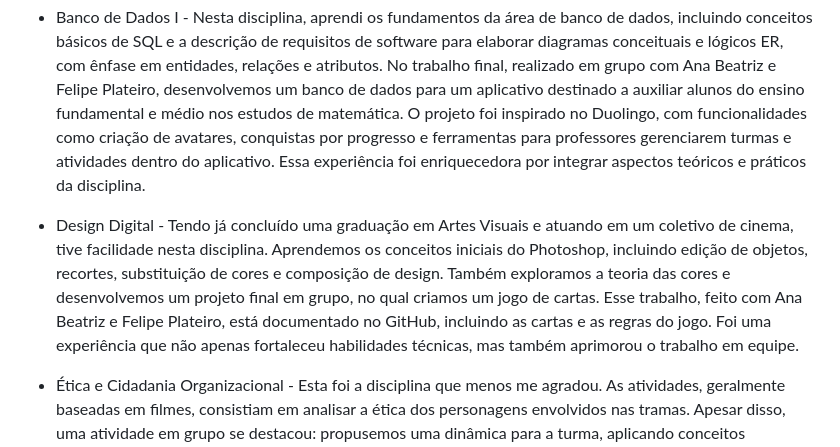
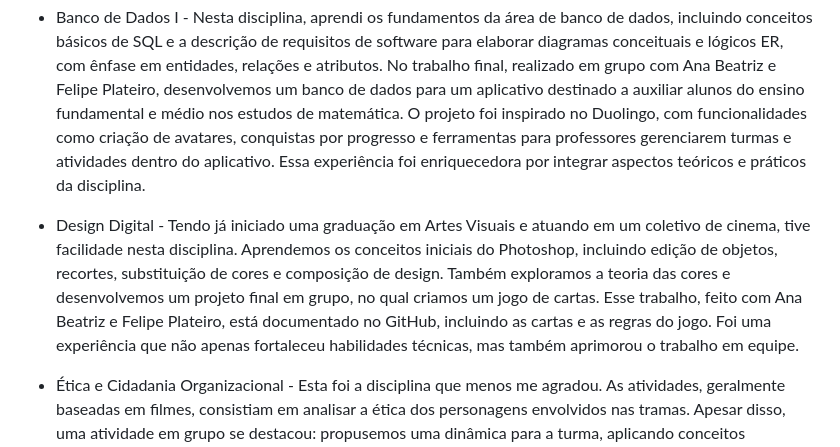
Before and after one commit to corry257/etec_ds, a Markdown page: modulo_1/README.md, the part around the change. GitHub-like rendering.

Commit message:
Comentários Módulo I

```diff
--- a/modulo_1/README.md
+++ b/modulo_1/README.md
@@ -19,7 +19,7 @@ Durante o curso técnico em Desenvolvimento de Sistemas, tive a oportunidade de
 
 - Banco de Dados I - Nesta disciplina, aprendi os fundamentos da área de banco de dados, incluindo conceitos básicos de SQL e a descrição de requisitos de software para elaborar diagramas conceituais e lógicos ER, com ênfase em entidades, relações e atributos. No trabalho final, realizado em grupo com Ana Beatriz e Felipe Plateiro, desenvolvemos um banco de dados para um aplicativo destinado a auxiliar alunos do ensino fundamental e médio nos estudos de matemática. O projeto foi inspirado no Duolingo, com funcionalidades como criação de avatares, conquistas por progresso e ferramentas para professores gerenciarem turmas e atividades dentro do aplicativo. Essa experiência foi enriquecedora por integrar aspectos teóricos e práticos da disciplina.
 
-- Design Digital - Tendo já concluído uma graduação em Artes Visuais e atuando em um coletivo de cinema, tive facilidade nesta disciplina. Aprendemos os conceitos iniciais do Photoshop, incluindo edição de objetos, recortes, substituição de cores e composição de design. Também exploramos a teoria das cores e desenvolvemos um projeto final em grupo, no qual criamos um jogo de cartas. Esse trabalho, feito com Ana Beatriz e Felipe Plateiro, está documentado no GitHub, incluindo as cartas e as regras do jogo. Foi uma experiência que não apenas fortaleceu habilidades técnicas, mas também aprimorou o trabalho em equipe.
+- Design Digital - Tendo já iniciado uma graduação em Artes Visuais e atuando em um coletivo de cinema, tive facilidade nesta disciplina. Aprendemos os conceitos iniciais do Photoshop, incluindo edição de objetos, recortes, substituição de cores e composição de design. Também exploramos a teoria das cores e desenvolvemos um projeto final em grupo, no qual criamos um jogo de cartas. Esse trabalho, feito com Ana Beatriz e Felipe Plateiro, está documentado no GitHub, incluindo as cartas e as regras do jogo. Foi uma experiência que não apenas fortaleceu habilidades técnicas, mas também aprimorou o trabalho em equipe.
 
 - Ética e Cidadania Organizacional - Esta foi a disciplina que menos me agradou. As atividades, geralmente baseadas em filmes, consistiam em analisar a ética dos personagens envolvidos nas tramas. Apesar disso, uma atividade em grupo se destacou: propusemos uma dinâmica para a turma, aplicando conceitos aprendidos em sala de aula. Embora não tenha sido minha disciplina favorita, trouxe reflexões importantes sobre ética no ambiente profissional.
 
```
